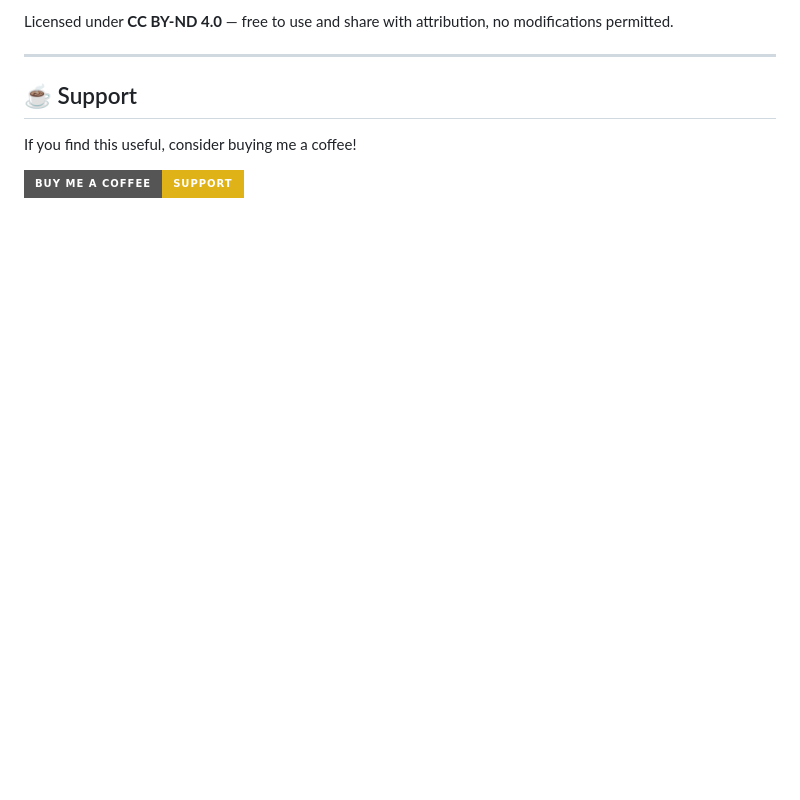
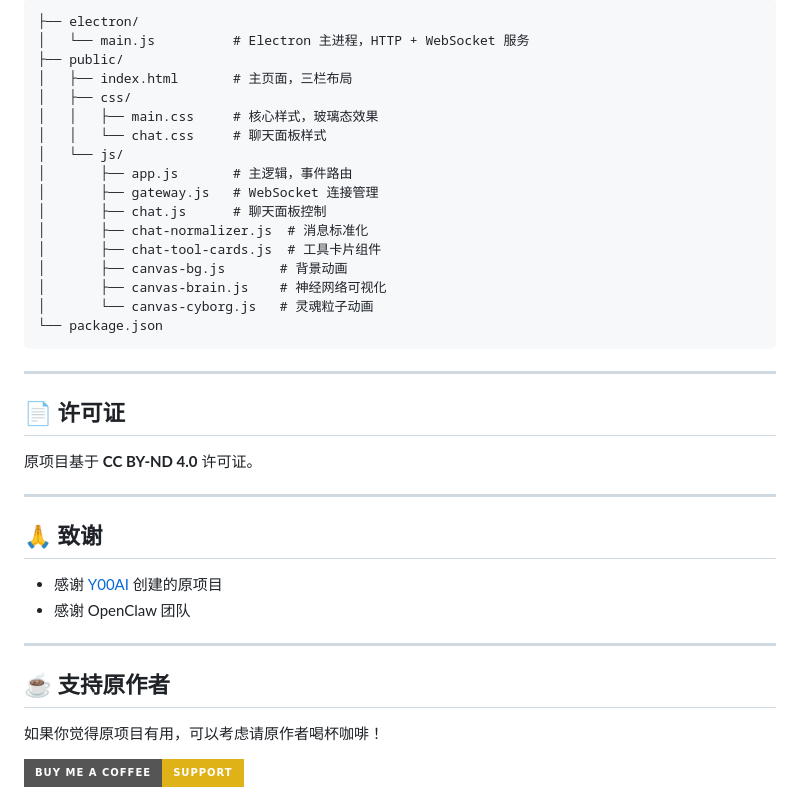
Before and after one commit to Y00AI/YooAi, a Markdown page: README.md, the part around one of its changes. GitHub-like rendering; badges without logos; blank space fills up the shorter version.

Commit message:
docs: 更新 README 为中文版，添加 v2 新功能说明
- 改为中文文档
- 保留原作者和原仓库链接
- 添加 v2 新功能介绍（聊天面板、工具可视化等）
- 更新项目结构说明
- 更新安装命令（支持 Bun）

Co-Authored-By: Claude Opus 4.6 <noreply@anthropic.com>

````diff
--- a/README.md
+++ b/README.md
@@ -61,10 +85,41 @@ Your gateway for openclaw must be active first. Find your gateway key in your co
 
-Licensed under **CC BY-ND 4.0** — free to use and share with attribution, no modifications permitted.
+```
+├── electron/
+│   └── main.js          # Electron 主进程，HTTP + WebSocket 服务
+├── public/
+│   ├── index.html       # 主页面，三栏布局
+│   ├── css/
+│   │   ├── main.css     # 核心样式，玻璃态效果
+│   │   └── chat.css     # 聊天面板样式
+│   └── js/
+│       ├── app.js       # 主逻辑，事件路由
+│       ├── gateway.js   # WebSocket 连接管理
+│       ├── chat.js      # 聊天面板控制
+│       ├── chat-normalizer.js  # 消息标准化
+│       ├── chat-tool-cards.js  # 工具卡片组件
+│       ├── canvas-bg.js       # 背景动画
+│       ├── canvas-brain.js    # 神经网络可视化
+│       └── canvas-cyborg.js   # 灵魂粒子动画
+└── package.json
+```
 
 ---
 
-## ☕ Support
+## 📄 许可证
 
-If you find this useful, consider buying me a coffee!
+原项目基于 **CC BY-ND 4.0** 许可证。
+
+---
+
+## 🙏 致谢
+
+- 感谢 [Y00AI](https://github.com/Y00AI) 创建的原项目
+- 感谢 OpenClaw 团队
+
+---
+
+## ☕ 支持原作者
+
+如果你觉得原项目有用，可以考虑请原作者喝杯咖啡！
 
 [![Buy Me A Coffee](https://img.shields.io/badge/Buy%20Me%20A%20Coffee-support-yellow?style=for-the-badge&logo=buy-me-a-coffee)](https://buymeacoffee.com/yooai)
````
Also changed, not shown: other parts of README.md (+60 -38 lines).
